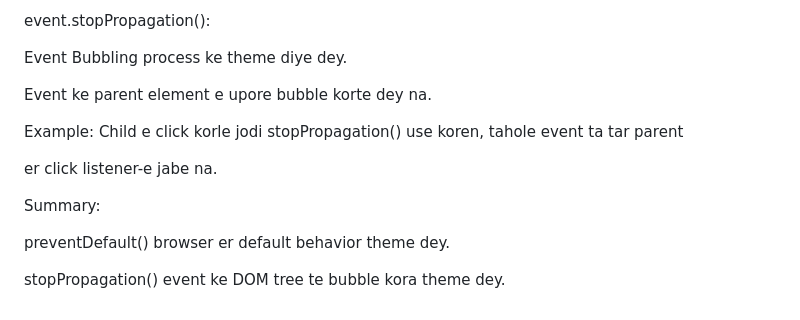
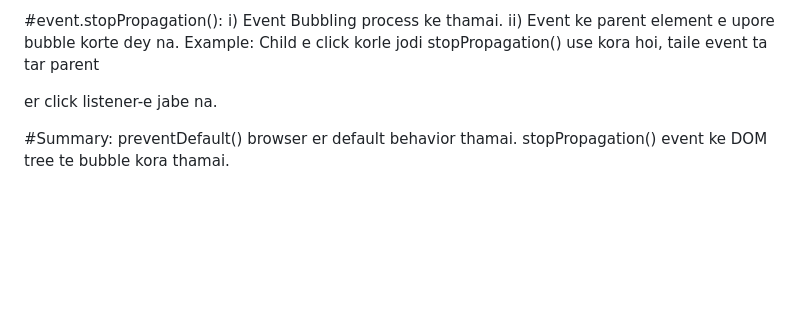
Before and after one commit to mehedihasanshohan/emergency-hotline, a Markdown page: README.md, the part around one of its changes. Drawn GitHub-style; blank space fills up the shorter version.

```diff
--- a/README.md
+++ b/README.md
@@ -87,15 +66,10 @@ Event er default browser action-ke theme diye dey.
 Example: <a> link click korle page redirect hoy, preventDefault() dile eta hobe na. <form> submit korle page reload hoy, preventDefault() dile eta hobe na.
 
-event.stopPropagation():
+#event.stopPropagation():
+i) Event Bubbling process ke thamai.
+ii) Event ke parent element e upore bubble korte dey na.
+Example: Child <button> e click korle jodi stopPropagation() use kora hoi, taile event ta tar parent <div> er click listener-e jabe na.
 
-Event Bubbling process ke theme diye dey.
-
-Event ke parent element e upore bubble korte dey na.
-
-Example: Child <button> e click korle jodi stopPropagation() use koren, tahole event ta tar parent <div> er click listener-e jabe na.
-
-Summary:
-
-preventDefault() browser er default behavior theme dey.
-
-stopPropagation() event ke DOM tree te bubble kora theme dey.
+#Summary:
+preventDefault() browser er default behavior thamai.
+stopPropagation() event ke DOM tree te bubble kora thamai.
```
Also changed, not shown: other parts of README.md (+53 -74 lines).
